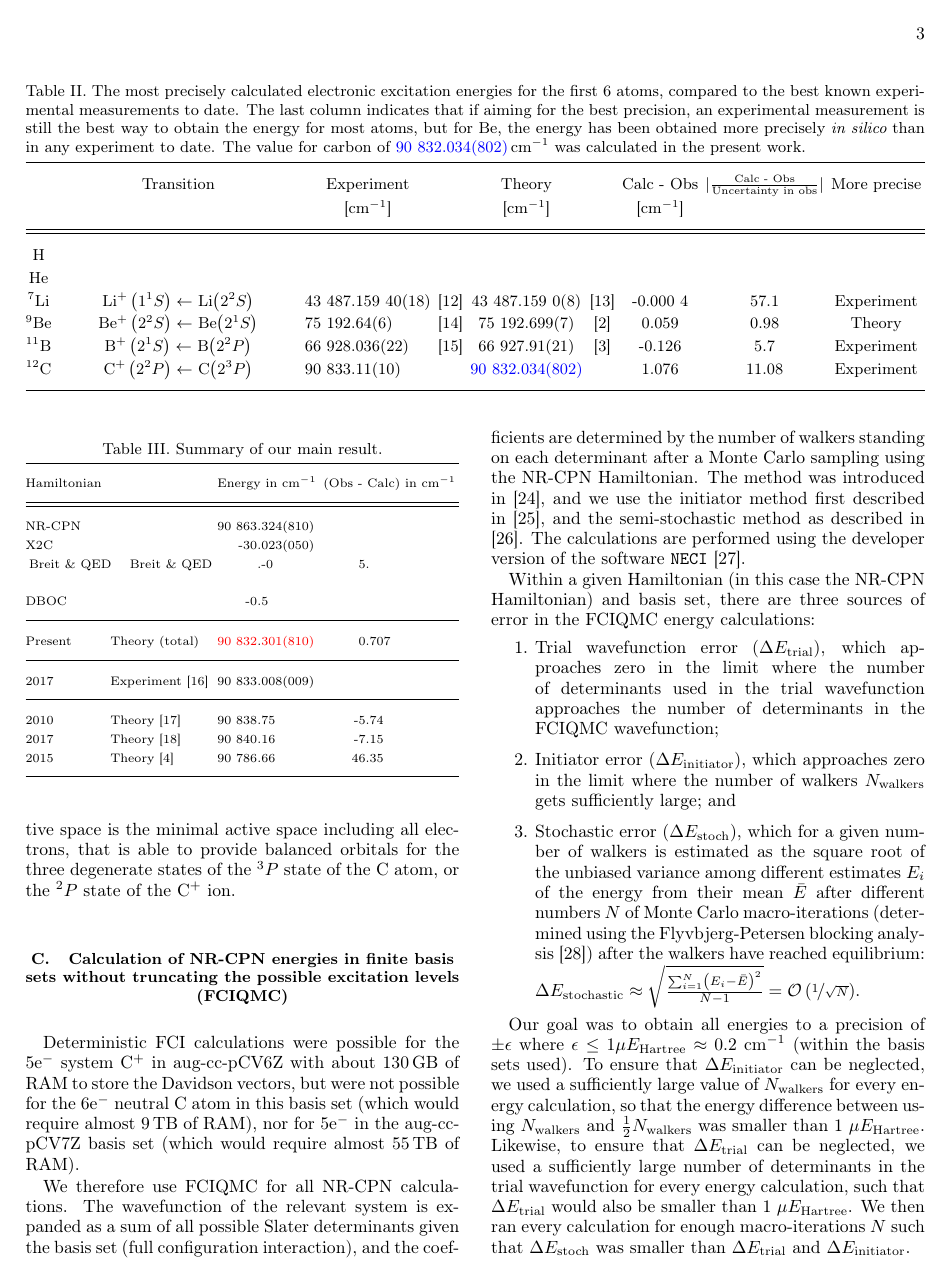
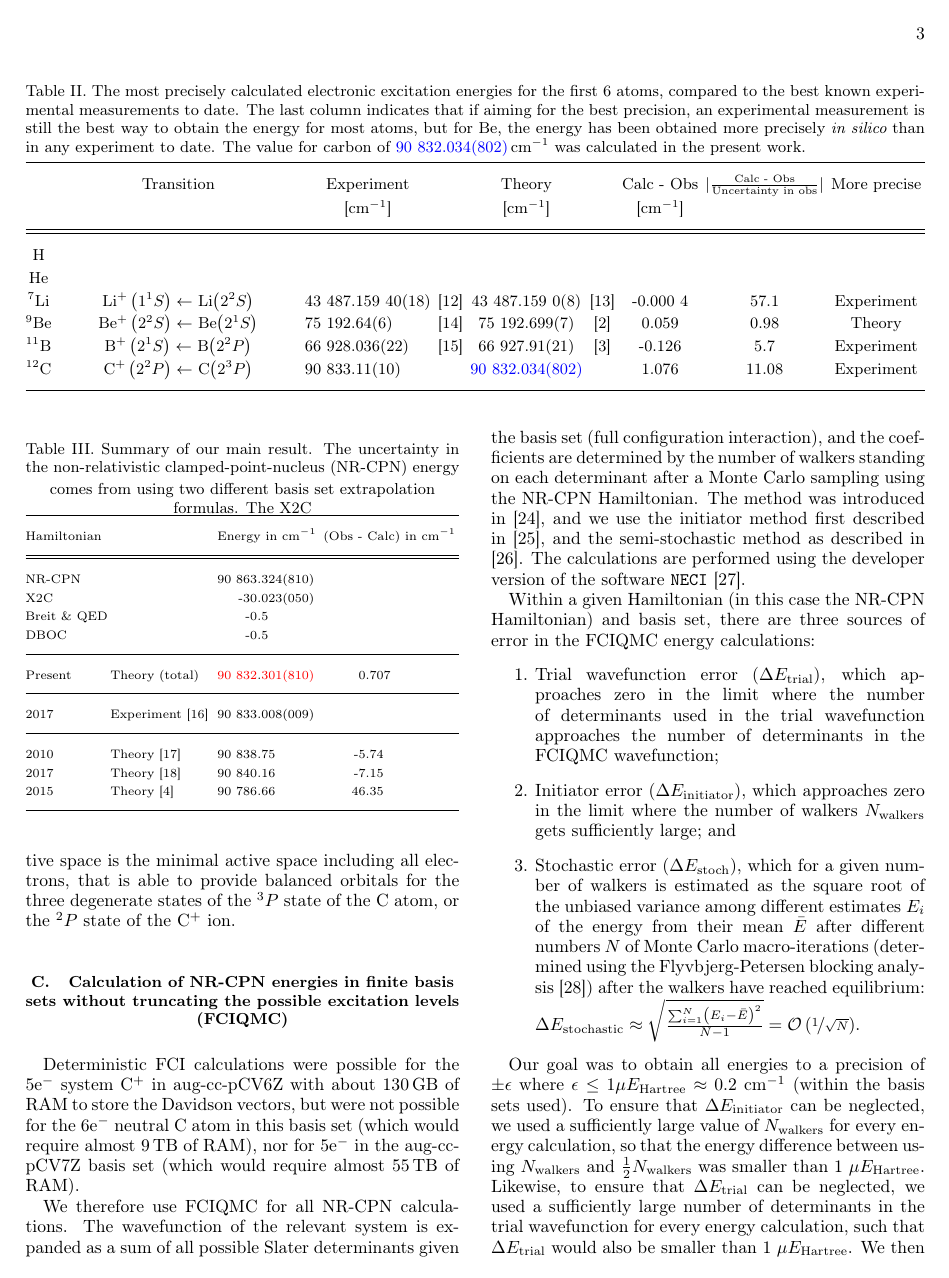
Before and after one commit to HPQC-LABS/Carbon, a LaTeX paper (main.tex): page 3 of 6 before the commit and page 3 of 7 after it. Compiled offline with pdfLaTeX.

Commit message:
1:43am version.

```diff
--- a/main.tex
+++ b/main.tex
@@ -224,7 +224,7 @@ $^{12}$C & C$^+\left(2^{2}P\right)\leftarrow~$C$\left(2^{3 }P\right)$ & 90~833&1
 
 \begin{center}
 \begin{table}
-\caption{\label{tab:Summary}Summary of our main result.}
+\caption{\label{tab:Summary}Summary of our main result. The uncertainty in the non-relativistic clamped-point-nucleus (NR-CPN) energy }comes from using two different basis set extrapolation formulas. The X2C }
 
 {\scriptsize
 \begin{tabular*}{1\columnwidth}{@{\extracolsep{\fill}}llr@{\extracolsep{0pt}.}lr@{\extracolsep{0pt}.}l}
@@ -236,12 +236,12 @@ $^{12}$C & C$^+\left(2^{2}P\right)\leftarrow~$C$\left(2^{3 }P\right)$ & 90~833&1
 \noalign{\vskip2mm}
 NR-CPN &  & 90~863&324(810) & \multicolumn{2}{c}{}\tabularnewline
 X2C{\scriptsize{}} &  & -30&023(050) & \multicolumn{2}{c}{}\tabularnewline
-  \multicolumn{2}{l}{Breit \& QED}Breit \& QED& & -0&5 & \multicolumn{2}{c}{}\tabularnewline
+\multicolumn{2}{l}{\hspace{-0.75mm}Breit \& QED} & -0&5\multicolumn{2}{c}{} & \tabularnewline
  DBOC &  & -0&5 & \multicolumn{2}{c}{}\tabularnewline
 \noalign{\vskip2mm}
 \hline
 \noalign{\vskip2mm}
-Present  & Theory (total) & \textcolor{red}{90~832}&\textcolor{red}{301(810)} & \qquad  0&707\tabularnewline[2mm]
+Present  & Theory (total) & \textcolor{red} {90~832}&\textcolor{red}{301(810)} & \qquad  0&707\tabularnewline[2mm]
 \hline
 \noalign{\vskip2mm}
 2017  & Experiment \cite{Haris2017}& 90~833&008(009)  & \multicolumn{2}{c}{}\tabularnewline[2mm]
```
